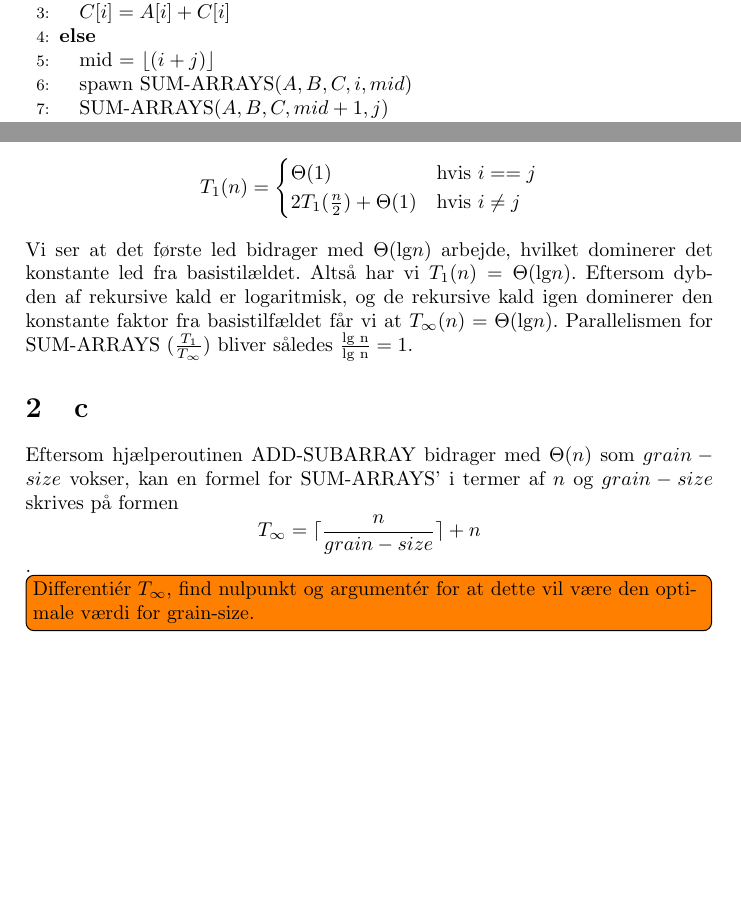
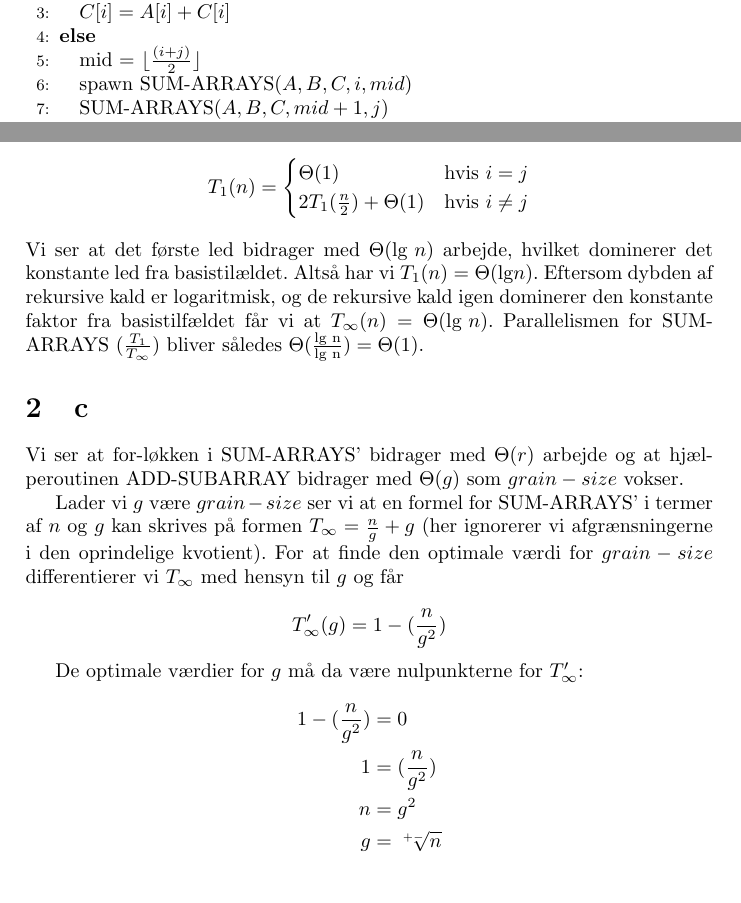
Before and after one commit to Pilen/Algoritmer, a LaTeX document (afl_4.tex): two parts of page 3 of 3, joined at a grey line, cut so that both start at the same text. Compiled offline with pdfLaTeX.

Commit message:
Tilføjet afsnit c

```diff
--- a/afl_4.tex
+++ b/afl_4.tex
@@ -57,7 +57,7 @@ skrive en multrådet algoritme til at lægge arrays sammen således:
 \IF {$i == j$}
     \STATE $ C[i] = A[i] + C[i]$
 \ELSE
-    \STATE mid = $\lfloor (i + j) \rfloor$
+    \STATE mid = $\lfloor \frac{(i + j)} 2 \rfloor$
     \STATE spawn SUM-ARRAYS$(A, B, C, i, mid)$
     \STATE SUM-ARRAYS$(A, B, C, mid + 1, j)$
 	\STATE sync
@@ -70,21 +70,37 @@ Work for denne algoritme kan beskrives ved rekursionsligningen
 $$
 T_1(n) =
   \begin{cases}
-    \Theta(1) & \text{hvis } i == j \\
+    \Theta(1) & \text{hvis } i = j \\
    2T_1(\frac{n} {2}) + \Theta(1)& \text{hvis } i \neq j
   \end{cases}
 $$
 \\
-Vi ser at det første led bidrager med $\Theta(\text{lg} n)$ arbejde, hvilket
+Vi ser at det første led bidrager med $\Theta(\text{lg }n)$ arbejde, hvilket
 dominerer det konstante led fra basistilældet. Altså har vi $T_1(n) =\Theta(\text{lg} n)$.
 Eftersom dybden af rekursive kald er logaritmisk, og de rekursive kald igen dominerer
-den konstante faktor fra basistilfældet får vi at $T_\infty(n) = \Theta(\text{lg} n)$.
-Parallelismen for SUM-ARRAYS ($\frac{T_1} {T_\infty}$) bliver således $\frac{\text{lg n}} {\text{lg n}} = 1$.
+den konstante faktor fra basistilfældet får vi at $T_\infty(n) = \Theta(\text{lg } n)$.
+Parallelismen for SUM-ARRAYS ($\frac{T_1} {T_\infty}$) bliver således $\Theta(\frac{\text{lg n}} {\text{lg n}}) = \Theta(1)$.
 
 \section{c}
-Eftersom hjælperoutinen ADD-SUBARRAY bidrager med $\Theta(n)$ som $grain-size$ vokser, kan en formel for SUM-ARRAYS' i termer af $n$ og $grain-size$ skrives på formen $$T_\infty = \lceil \frac{n} {grain-size} \rceil + n$$.
-\todo[inline] {Differentiér $T_\infty$, find nulpunkt og argumentér for at dette vil være den optimale værdi for grain-size.}
+Vi ser at for-løkken i SUM-ARRAYS' bidrager med $\Theta(r)$ arbejde og
+at hjælperoutinen ADD-SUBARRAY bidrager med $\Theta(g)$ som $grain-size$ vokser.
 
+Lader vi $g$ være $grain-size$ ser vi at en formel for SUM-ARRAYS' i termer af $n$ og $g$
+kan skrives på formen $T_\infty = \frac{n} {g} + g$ (her ignorerer vi afgrænsningerne i den
+oprindelige kvotient). For at finde den optimale værdi for $grain-size$ differentierer vi
+$T_\infty$ med hensyn til $g$ og får
 
+$$T_\infty'(g) = 1 - (\frac{n} {g^2}) $$
+
+De optimale værdier for $g$ må da være nulpunkterne for $T_\infty'$:
+
+$$
+\begin{aligned}
+ 1 - (\frac{n} {g^2}) &= 0 \\
+ 1 &=  (\frac{n} {g^2}) \\
+ n &= g^2 \\
+ g &= \sqrt[+-]{n}
+\end{aligned}
+$$
 
 \end{document}
```
